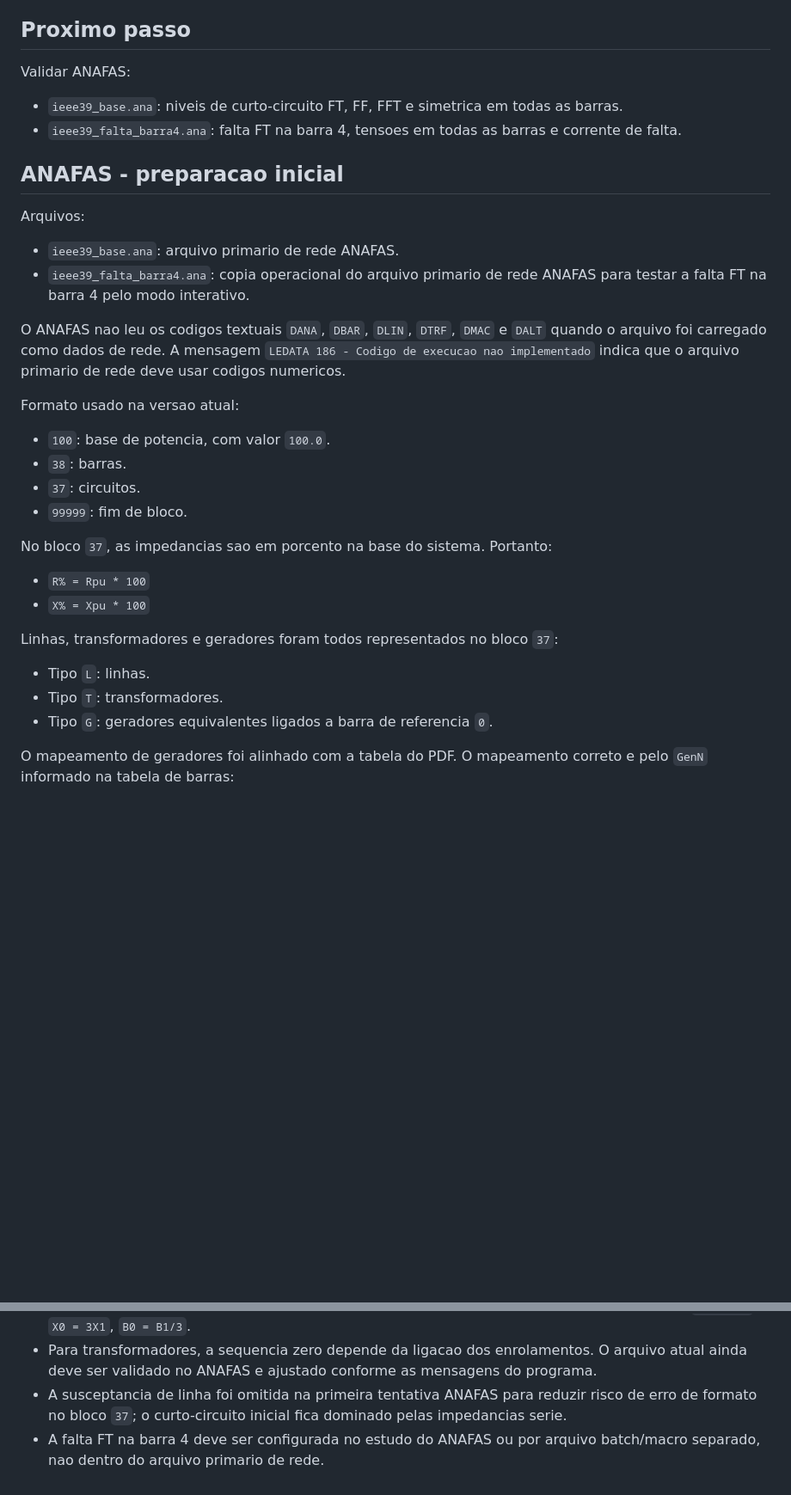
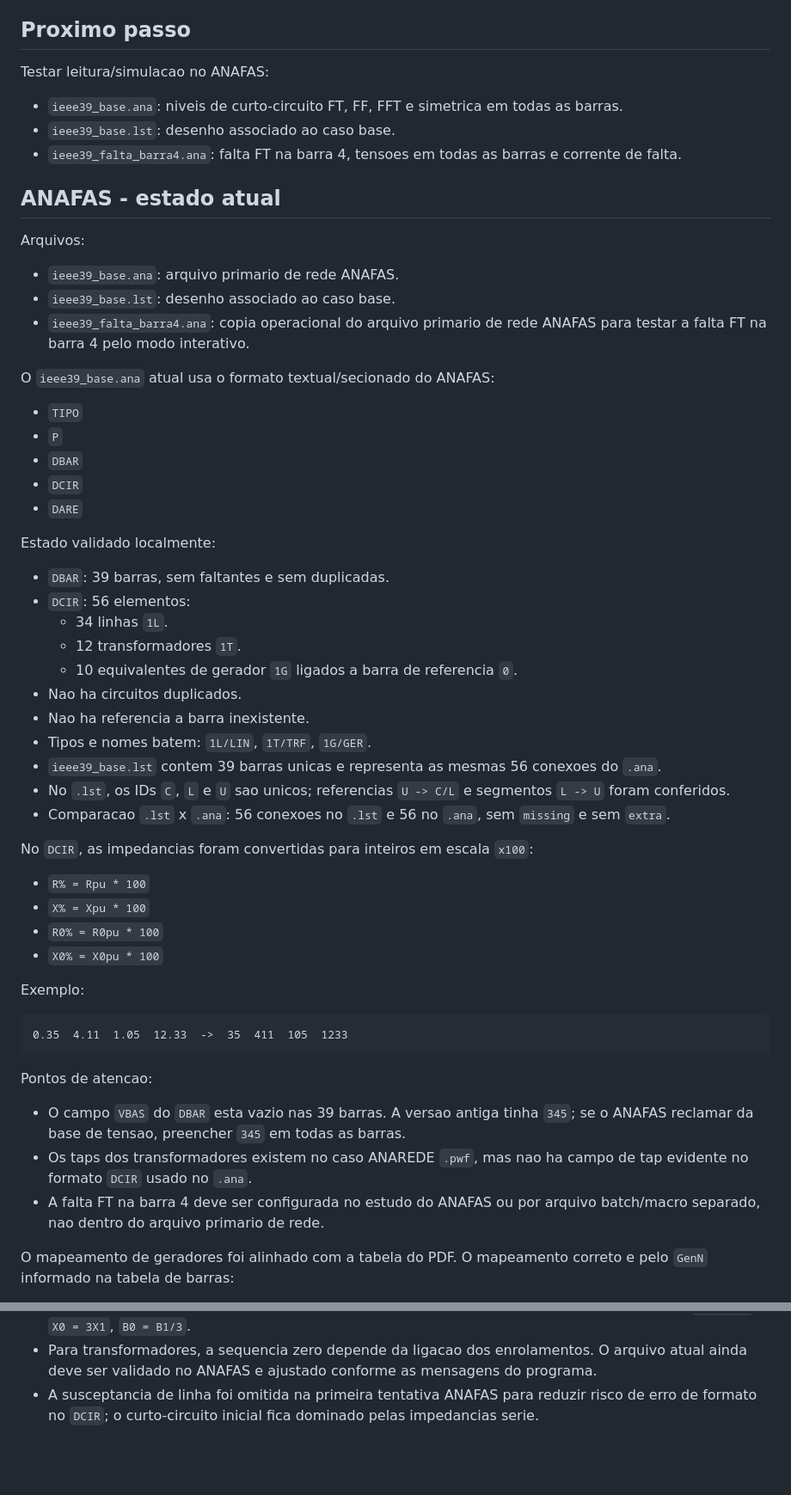
Before and after one commit to 111auricio-carvalho/SEP, a Markdown page: CODEX.md, 2 parts joined by grey strips. Shown at 86% size. Drawn GitHub-style; blank space fills up the shorter version.

````diff
--- a/CODEX.md
+++ b/CODEX.md
@@ -155,37 +155,60 @@ Extracao validada:
 
 ## Proximo passo
 
-Validar ANAFAS:
+Testar leitura/simulacao no ANAFAS:
 
 - `ieee39_base.ana`: niveis de curto-circuito FT, FF, FFT e simetrica em todas as barras.
+- `ieee39_base.lst`: desenho associado ao caso base.
 - `ieee39_falta_barra4.ana`: falta FT na barra 4, tensoes em todas as barras e corrente de falta.
 
-## ANAFAS - preparacao inicial
+## ANAFAS - estado atual
 
 Arquivos:
 
 - `ieee39_base.ana`: arquivo primario de rede ANAFAS.
+- `ieee39_base.lst`: desenho associado ao caso base.
 - `ieee39_falta_barra4.ana`: copia operacional do arquivo primario de rede ANAFAS para testar a falta FT na barra 4 pelo modo interativo.
 
-O ANAFAS nao leu os codigos textuais `DANA`, `DBAR`, `DLIN`, `DTRF`, `DMAC` e `DALT` quando o arquivo foi carregado como dados de rede. A mensagem `LEDATA 186 - Codigo de execucao nao implementado` indica que o arquivo primario de rede deve usar codigos numericos.
+O `ieee39_base.ana` atual usa o formato textual/secionado do ANAFAS:
 
-Formato usado na versao atual:
+- `TIPO`
+- `P`
+- `DBAR`
+- `DCIR`
+- `DARE`
 
-- `100`: base de potencia, com valor `100.0`.
-- `38`: barras.
-- `37`: circuitos.
-- `99999`: fim de bloco.
+Estado validado localmente:
 
-No bloco `37`, as impedancias sao em porcento na base do sistema. Portanto:
+- `DBAR`: 39 barras, sem faltantes e sem duplicadas.
+- `DCIR`: 56 elementos:
+  - 34 linhas `1L`.
+  - 12 transformadores `1T`.
+  - 10 equivalentes de gerador `1G` ligados a barra de referencia `0`.
+- Nao ha circuitos duplicados.
+- Nao ha referencia a barra inexistente.
+- Tipos e nomes batem: `1L/LIN`, `1T/TRF`, `1G/GER`.
+- `ieee39_base.lst` contem 39 barras unicas e representa as mesmas 56 conexoes do `.ana`.
+- No `.lst`, os IDs `C`, `L` e `U` sao unicos; referencias `U -> C/L` e segmentos `L -> U` foram conferidos.
+- Comparacao `.lst` x `.ana`: 56 conexoes no `.lst` e 56 no `.ana`, sem `missing` e sem `extra`.
+
+No `DCIR`, as impedancias foram convertidas para inteiros em escala `x100`:
 
 - `R% = Rpu * 100`
 - `X% = Xpu * 100`
+- `R0% = R0pu * 100`
+- `X0% = X0pu * 100`
 
-Linhas, transformadores e geradores foram todos representados no bloco `37`:
+Exemplo:
 
-- Tipo `L`: linhas.
-- Tipo `T`: transformadores.
-- Tipo `G`: geradores equivalentes ligados a barra de referencia `0`.
+```text
+0.35  4.11  1.05  12.33  ->  35  411  105  1233
+```
+
+Pontos de atencao:
+
+- O campo `VBAS` do `DBAR` esta vazio nas 39 barras. A versao antiga tinha `345`; se o ANAFAS reclamar da base de tensao, preencher `345` em todas as barras.
+- Os taps dos transformadores existem no caso ANAREDE `.pwf`, mas nao ha campo de tap evidente no formato `DCIR` usado no `.ana`.
+- A falta FT na barra 4 deve ser configurada no estudo do ANAFAS ou por arquivo batch/macro separado, nao dentro do arquivo primario de rede.
 
 O mapeamento de geradores foi alinhado com a tabela do PDF. O mapeamento correto e pelo `GenN` informado na tabela de barras:
 
@@ -205,5 +228,4 @@ Premissas ANAFAS ainda pendentes de validacao no programa:
 - O enunciado fornece `x'd`, mas nao fornece valores explicitos de sequencia negativa e zero para as maquinas; a versao atual usa `X1 = X2 = X0 = x'd`.
 - Para linhas, a sequencia positiva vem da tabela do PDF; a sequencia zero foi estimada como `R0 = 3R1`, `X0 = 3X1`, `B0 = B1/3`.
 - Para transformadores, a sequencia zero depende da ligacao dos enrolamentos. O arquivo atual ainda deve ser validado no ANAFAS e ajustado conforme as mensagens do programa.
-- A susceptancia de linha foi omitida na primeira tentativa ANAFAS para reduzir risco de erro de formato no bloco `37`; o curto-circuito inicial fica dominado pelas impedancias serie.
-- A falta FT na barra 4 deve ser configurada no estudo do ANAFAS ou por arquivo batch/macro separado, nao dentro do arquivo primario de rede.
+- A susceptancia de linha foi omitida na primeira tentativa ANAFAS para reduzir risco de erro de formato no `DCIR`; o curto-circuito inicial fica dominado pelas impedancias serie.
````
Also changed, not shown: CLAUDE.md (+28 -8 lines), README.md (+51 -13 lines).
